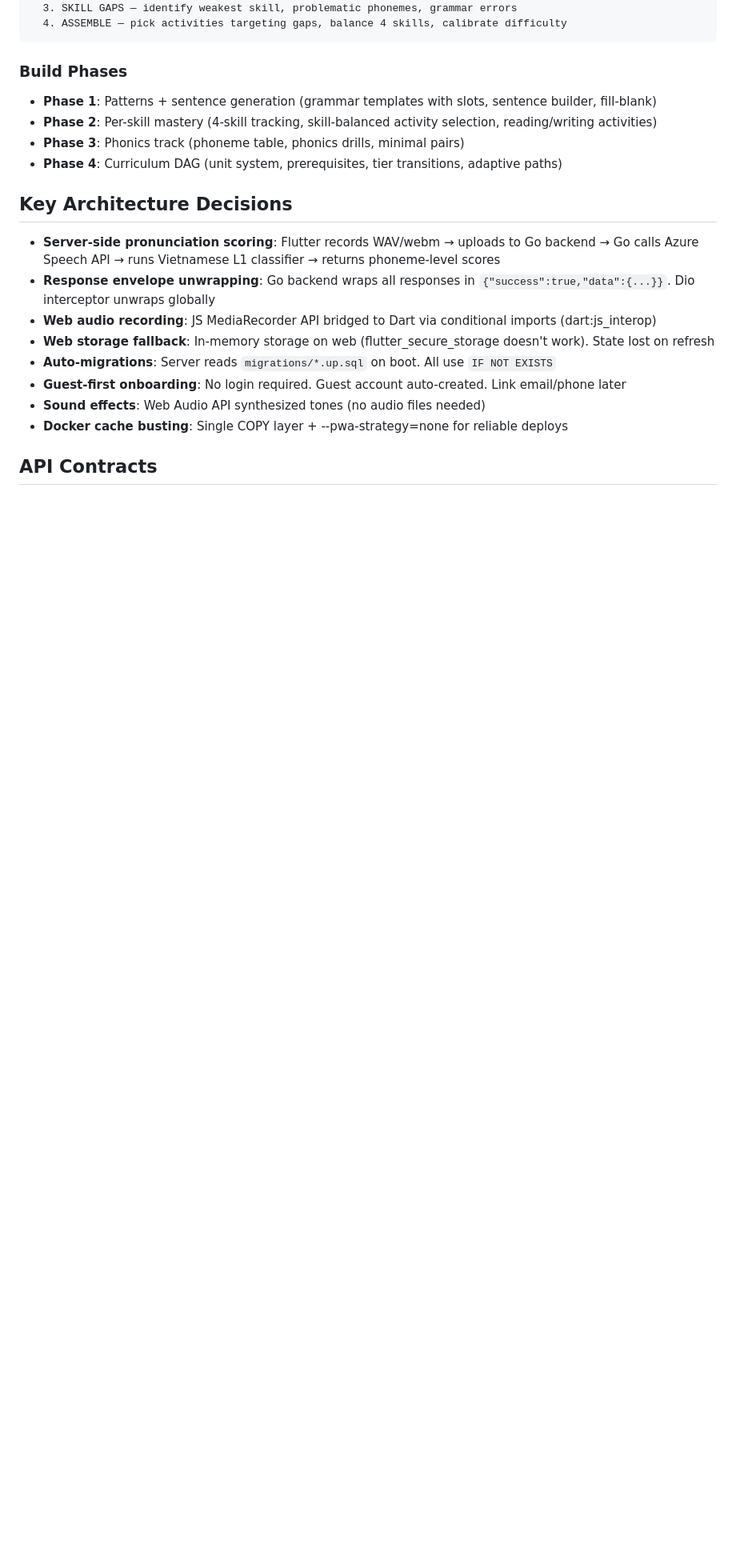
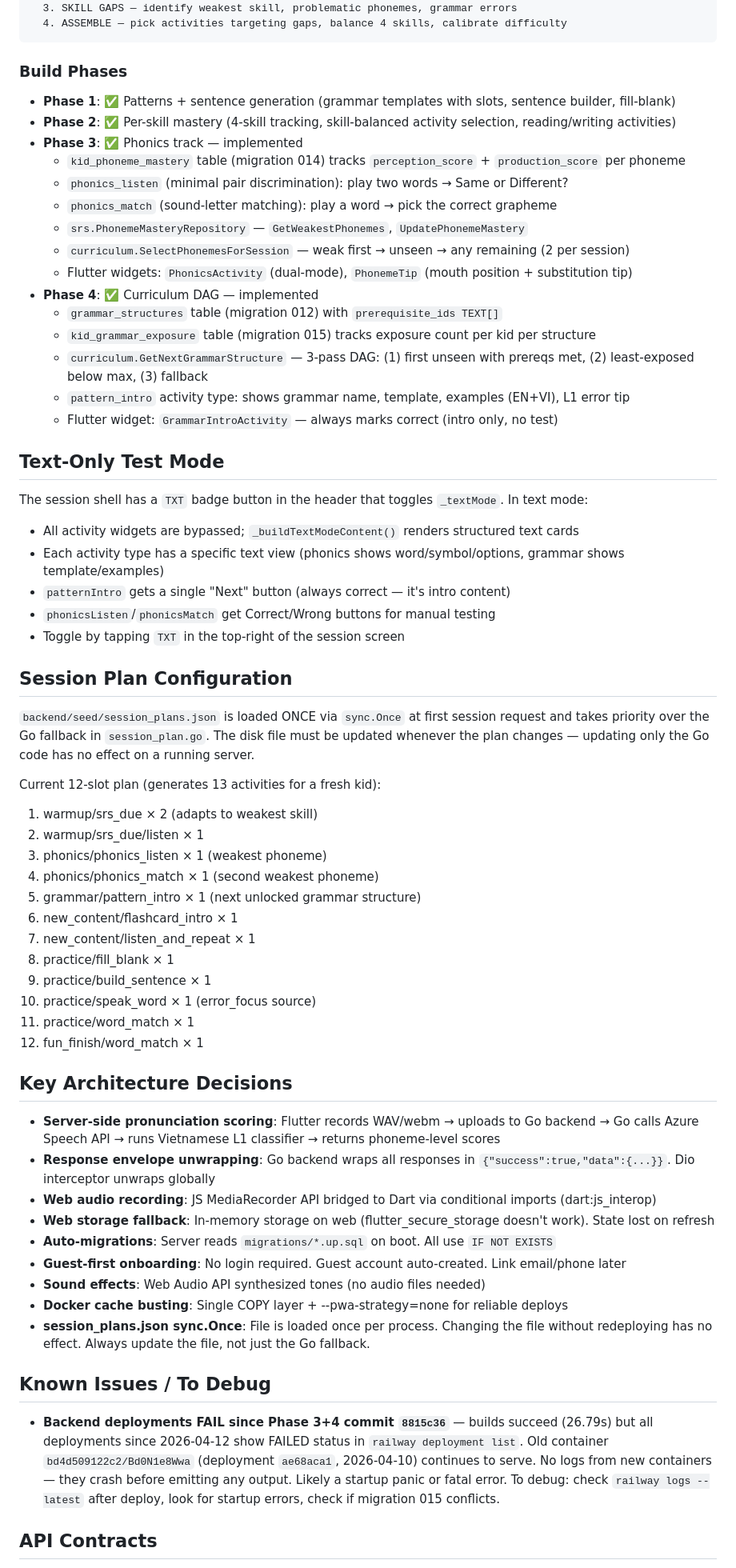
Before and after one commit to dle90/kita, a Markdown page: CLAUDE.md, the part around the change. Shown at 80% size. GitHub-like rendering; blank space fills up the shorter version.

Commit message:
docs: update CLAUDE.md with Phase 3+4 details, text mode, session plan, known Railway issue

````diff
--- a/CLAUDE.md
+++ b/CLAUDE.md
@@ -142,10 +142,46 @@ generate_session(kid):
 ```
 
 ### Build Phases
-- **Phase 1**: Patterns + sentence generation (grammar templates with slots, sentence builder, fill-blank)
-- **Phase 2**: Per-skill mastery (4-skill tracking, skill-balanced activity selection, reading/writing activities)
-- **Phase 3**: Phonics track (phoneme table, phonics drills, minimal pairs)
-- **Phase 4**: Curriculum DAG (unit system, prerequisites, tier transitions, adaptive paths)
+- **Phase 1**: ✅ Patterns + sentence generation (grammar templates with slots, sentence builder, fill-blank)
+- **Phase 2**: ✅ Per-skill mastery (4-skill tracking, skill-balanced activity selection, reading/writing activities)
+- **Phase 3**: ✅ Phonics track — implemented
+  - `kid_phoneme_mastery` table (migration 014) tracks `perception_score` + `production_score` per phoneme
+  - `phonics_listen` (minimal pair discrimination): play two words → Same or Different?
+  - `phonics_match` (sound-letter matching): play a word → pick the correct grapheme
+  - `srs.PhonemeMasteryRepository` — `GetWeakestPhonemes`, `UpdatePhonemeMastery`
+  - `curriculum.SelectPhonemesForSession` — weak first → unseen → any remaining (2 per session)
+  - Flutter widgets: `PhonicsActivity` (dual-mode), `PhonemeTip` (mouth position + substitution tip)
+- **Phase 4**: ✅ Curriculum DAG — implemented
+  - `grammar_structures` table (migration 012) with `prerequisite_ids TEXT[]`
+  - `kid_grammar_exposure` table (migration 015) tracks exposure count per kid per structure
+  - `curriculum.GetNextGrammarStructure` — 3-pass DAG: (1) first unseen with prereqs met, (2) least-exposed below max, (3) fallback
+  - `pattern_intro` activity type: shows grammar name, template, examples (EN+VI), L1 error tip
+  - Flutter widget: `GrammarIntroActivity` — always marks correct (intro only, no test)
+
+## Text-Only Test Mode
+The session shell has a `TXT` badge button in the header that toggles `_textMode`. In text mode:
+- All activity widgets are bypassed; `_buildTextModeContent()` renders structured text cards
+- Each activity type has a specific text view (phonics shows word/symbol/options, grammar shows template/examples)
+- `patternIntro` gets a single "Next" button (always correct — it's intro content)
+- `phonicsListen`/`phonicsMatch` get Correct/Wrong buttons for manual testing
+- Toggle by tapping `TXT` in the top-right of the session screen
+
+## Session Plan Configuration
+`backend/seed/session_plans.json` is loaded ONCE via `sync.Once` at first session request and takes priority over the Go fallback in `session_plan.go`. The disk file must be updated whenever the plan changes — updating only the Go code has no effect on a running server.
+
+Current 12-slot plan (generates 13 activities for a fresh kid):
+1. warmup/srs_due × 2 (adapts to weakest skill)
+2. warmup/srs_due/listen × 1
+3. phonics/phonics_listen × 1 (weakest phoneme)
+4. phonics/phonics_match × 1 (second weakest phoneme)
+5. grammar/pattern_intro × 1 (next unlocked grammar structure)
+6. new_content/flashcard_intro × 1
+7. new_content/listen_and_repeat × 1
+8. practice/fill_blank × 1
+9. practice/build_sentence × 1
+10. practice/speak_word × 1 (error_focus source)
+11. practice/word_match × 1
+12. fun_finish/word_match × 1
 
 ## Key Architecture Decisions
 - **Server-side pronunciation scoring**: Flutter records WAV/webm → uploads to Go backend → Go calls Azure Speech API → runs Vietnamese L1 classifier → returns phoneme-level scores
@@ -156,6 +192,10 @@ generate_session(kid):
 - **Guest-first onboarding**: No login required. Guest account auto-created. Link email/phone later
 - **Sound effects**: Web Audio API synthesized tones (no audio files needed)
 - **Docker cache busting**: Single COPY layer + --pwa-strategy=none for reliable deploys
+- **session_plans.json sync.Once**: File is loaded once per process. Changing the file without redeploying has no effect. Always update the file, not just the Go fallback.
+
+## Known Issues / To Debug
+- **Backend deployments FAIL since Phase 3+4 commit `8815c36`** — builds succeed (26.79s) but all deployments since 2026-04-12 show FAILED status in `railway deployment list`. Old container `bd4d509122c2/Bd0N1e8Wwa` (deployment `ae68aca1`, 2026-04-10) continues to serve. No logs from new containers — they crash before emitting any output. Likely a startup panic or fatal error. To debug: check `railway logs --latest` after deploy, look for startup errors, check if migration 015 conflicts.
 
 ## API Contracts
 - All JSON uses **snake_case** (Go backend is source of truth)
````
